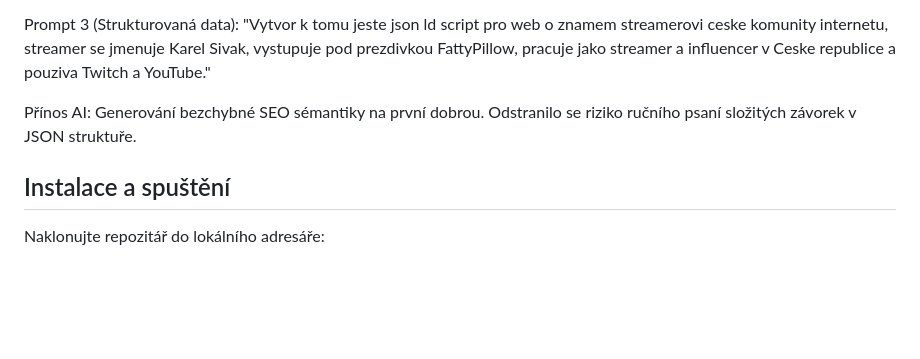
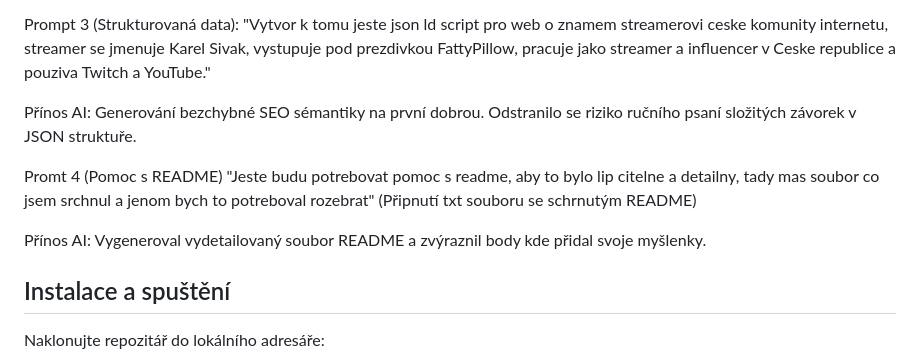
Before and after one commit to Worthaks/fattypillow-prezentace, a Markdown page: README.MD, the part around the change. Drawn GitHub-style; blank space fills up the shorter version.

```diff
--- a/README.MD
+++ b/README.MD
@@ -158,6 +158,11 @@ Prompt 3 (Strukturovaná data):
 
 Přínos AI: Generování bezchybné SEO sémantiky na první dobrou. Odstranilo se riziko ručního psaní složitých závorek v JSON struktuře.
 
+Promt 4 (Pomoc s README)
+"Jeste budu potrebovat pomoc s readme, aby to bylo lip citelne a detailny, tady mas soubor co jsem srchnul a jenom bych to potreboval rozebrat" (Připnutí txt souboru se schrnutým README)
+
+Přínos AI: Vygeneroval vydetailovaný soubor README a zvýraznil body kde přidal svoje myšlenky.
+
 ## Instalace a spuštění
 Naklonujte repozitář do lokálního adresáře:
 
```
